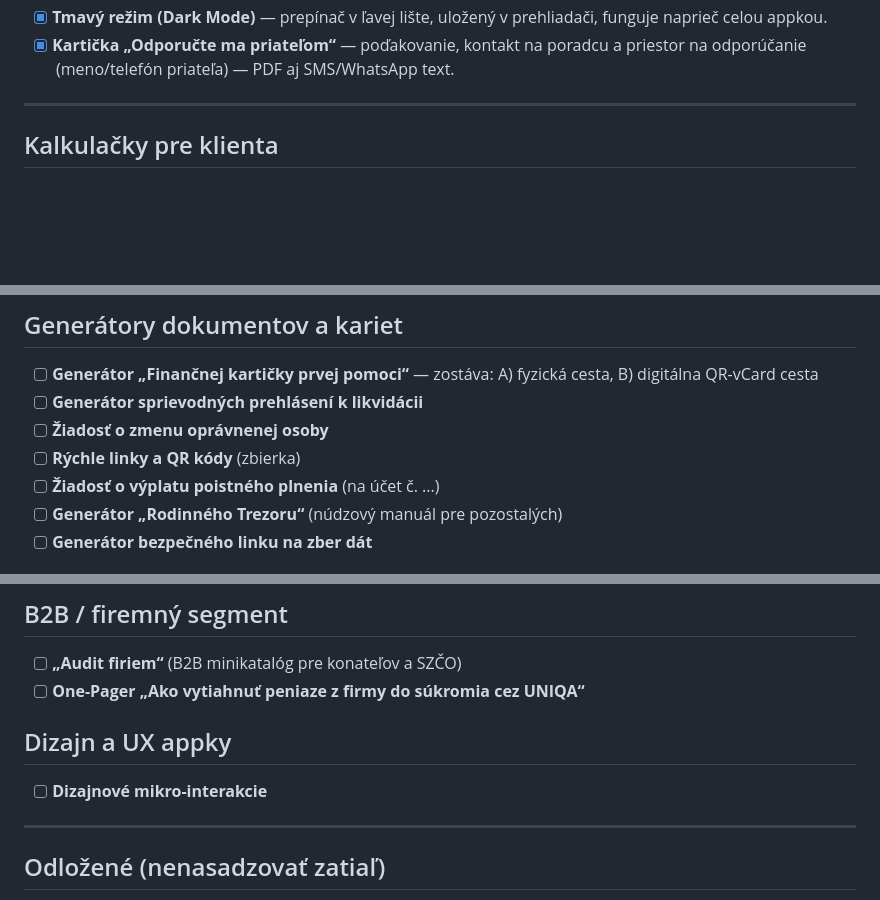
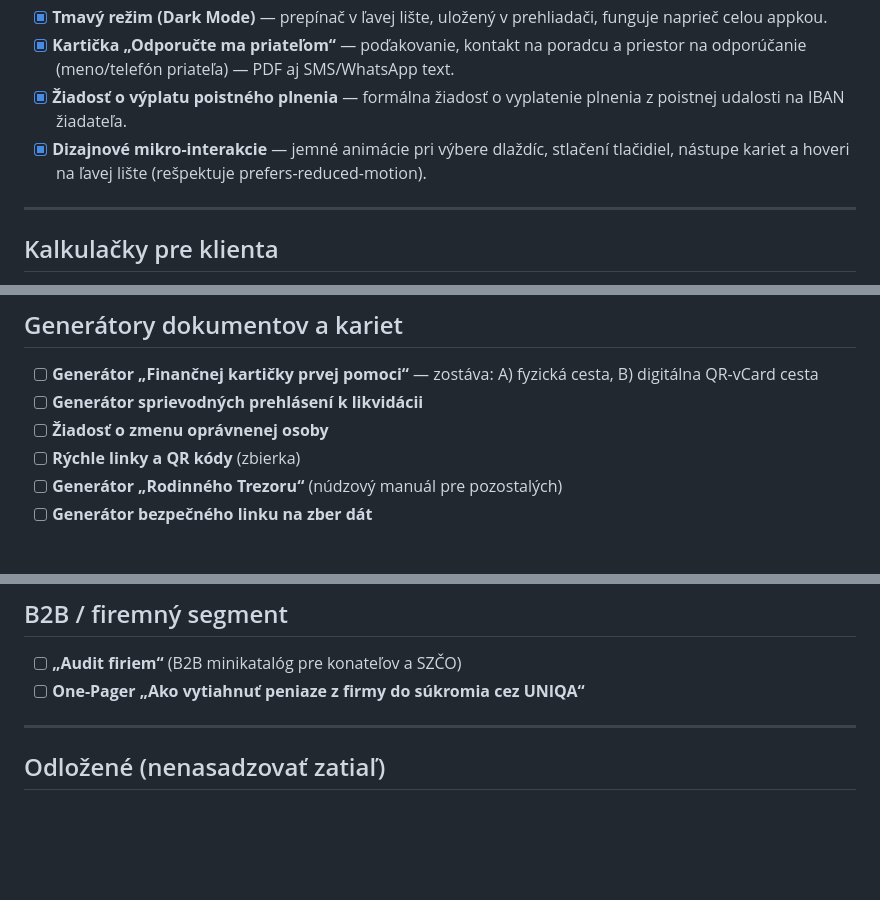
Before and after one commit to vmoscak/formulare, a Markdown page: NAPADY.md, 3 parts joined by grey strips. Drawn GitHub-style; blank space fills up the shorter version.

Commit message:
Aktualizovať NAPADY.md — presunúť 2 hotové položky do Už hotové

```diff
--- a/NAPADY.md
+++ b/NAPADY.md
@@ -30,6 +30,11 @@ toho, čo sa rozhodneme spraviť.
 - [x] **Kartička „Odporučte ma priateľom“** — poďakovanie, kontakt na
   poradcu a priestor na odporúčanie (meno/telefón priateľa) — PDF aj
   SMS/WhatsApp text.
+- [x] **Žiadosť o výplatu poistného plnenia** — formálna žiadosť o
+  vyplatenie plnenia z poistnej udalosti na IBAN žiadateľa.
+- [x] **Dizajnové mikro-interakcie** — jemné animácie pri výbere
+  dlaždíc, stlačení tlačidiel, nástupe kariet a hoveri na ľavej lište
+  (rešpektuje prefers-reduced-motion).
 
 ---
 
@@ -64,7 +69,6 @@ toho, čo sa rozhodneme spraviť.
 - [ ] **Generátor sprievodných prehlásení k likvidácii**
 - [ ] **Žiadosť o zmenu oprávnenej osoby**
 - [ ] **Rýchle linky a QR kódy** (zbierka)
-- [ ] **Žiadosť o výplatu poistného plnenia** (na účet č. ...)
 - [ ] **Generátor „Rodinného Trezoru“** (núdzový manuál pre pozostalých)
 - [ ] **Generátor bezpečného linku na zber dát**
 
@@ -104,10 +108,6 @@ toho, čo sa rozhodneme spraviť.
 - [ ] **„Audit firiem“** (B2B minikatalóg pre konateľov a SZČO)
 - [ ] **One-Pager „Ako vytiahnuť peniaze z firmy do súkromia cez UNIQA“**
 
-## Dizajn a UX appky
-
-- [ ] **Dizajnové mikro-interakcie**
-
 ---
 
 ## Odložené (nenasadzovať zatiaľ)
```
